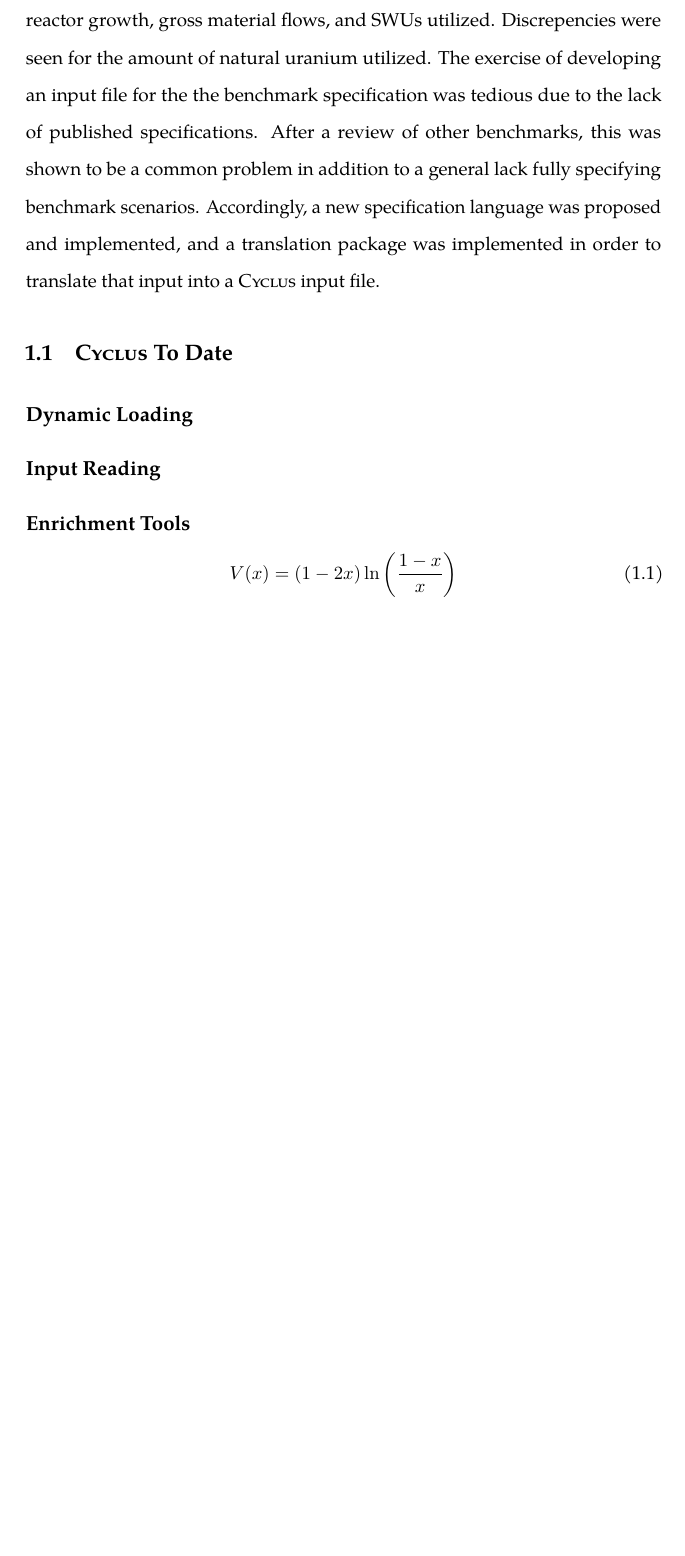
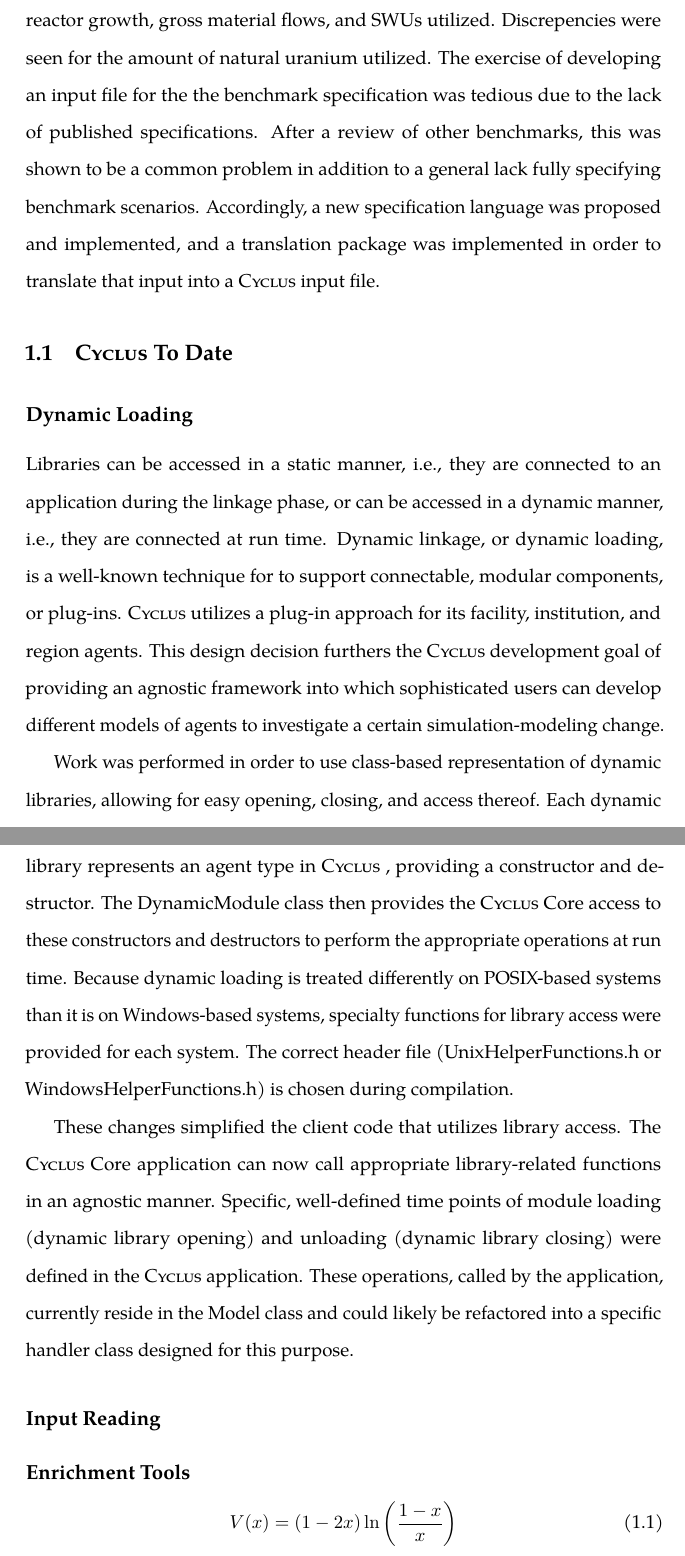
Before and after one commit to gidden/thesis, a LaTeX thesis (prelim/paper/prelim.tex, which reads prelim/paper/chapters/prevwork/prevwork.tex): part of page 3 of 5 before the commit and two parts of pages 3 and 4 of 6 after it, the two joined at a grey line, cut so that both start at the same text, the shorter picture padded with empty space. Compiled offline with pdfLaTeX.

Commit message:
finished section on dynamic loading

```diff
--- a/prelim/paper/chapters/prevwork/prevwork.tex
+++ b/prelim/paper/chapters/prevwork/prevwork.tex
@@ -39,6 +39,33 @@ was implemented in order to translate that input into a \Cyclus input file.
 
 \subsection{Dynamic Loading}\label{sec:prev-dynamic}
 
+Libraries can be accessed in a static manner, i.e., they are connected to an
+application during the linkage phase, or can be accessed in a dynamic manner,
+i.e., they are connected at run time. Dynamic linkage, or dynamic loading, is a
+well-known technique for to support connectable, modular components, or
+plug-ins. \Cyclus utilizes a plug-in approach for its facility, institution, and
+region agents. This design decision furthers the \Cyclus development goal of
+providing an agnostic framework into which sophisticated users can develop
+different models of agents to investigate a certain simulation-modeling change.
+
+Work was performed in order to use class-based representation of dynamic
+libraries, allowing for easy opening, closing, and access thereof. Each dynamic
+library represents an agent type in \Cyclus, providing a constructor and
+destructor. The DynamicModule class then provides the \Cyclus Core access to
+these constructors and destructors to perform the appropriate operations at run
+time. Because dynamic loading is treated differently on POSIX-based systems than
+it is on Windows-based systems, specialty functions for library access were
+provided for each system. The correct header file (UnixHelperFunctions.h or
+WindowsHelperFunctions.h) is chosen during compilation.
+
+These changes simplified the client code that utilizes library access. The
+\Cyclus Core application can now call appropriate library-related functions in
+an agnostic manner. Specific, well-defined time points of module loading
+(dynamic library opening) and unloading (dynamic library closing) were defined
+in the \Cyclus application. These operations, called by the application,
+currently reside in the Model class and could likely be refactored into a
+specific handler class designed for this purpose.
+
 \subsection{Input Reading}
 
 \subsection{Enrichment Tools}\label{sec:prev-enrich}
```
